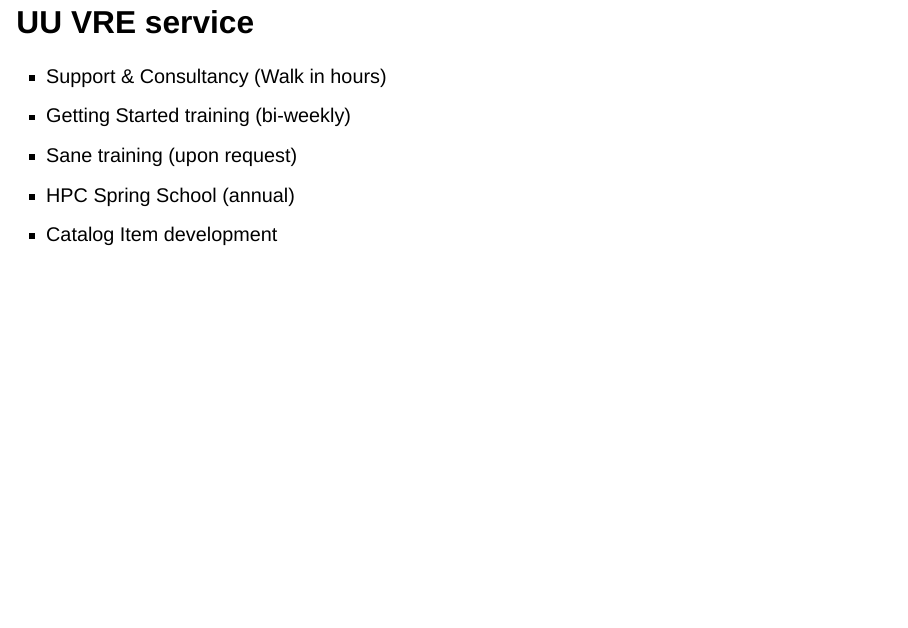
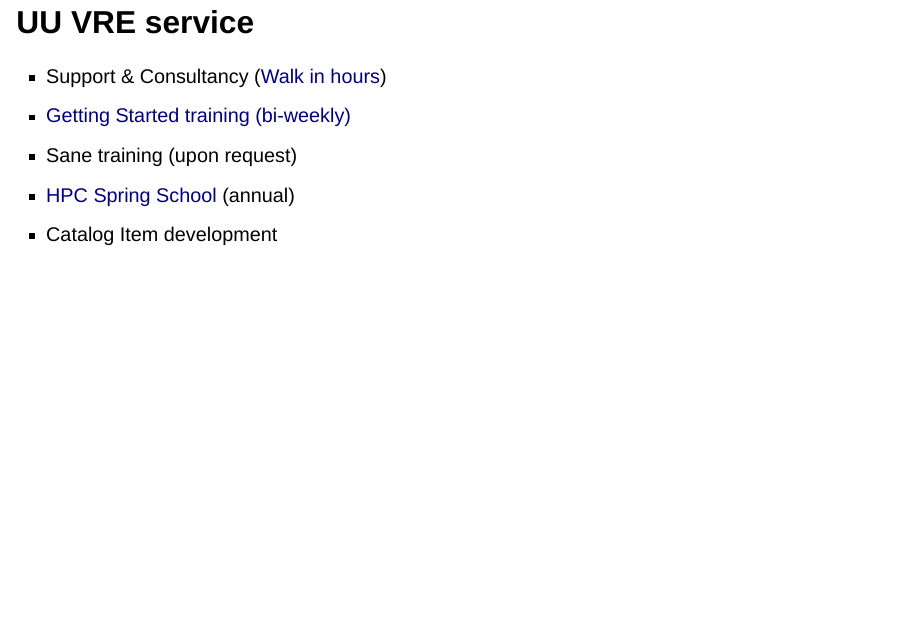
Before and after one commit to UtrechtUniversity/re-presentation-udcc-vre, a Quarto document (presentations/slides.qmd): page 17 of 27. Rendered offline with R 4.5, knitr and Pandoc in place of Quarto, with nearby package versions; drawn as Slidy slides in place of the format the file asks for.

Commit message:
add links

```diff
--- a/presentations/slides.qmd
+++ b/presentations/slides.qmd
@@ -170,10 +170,10 @@ See more: [Access to compute services](https://www.surf.nl/en/access-to-compute-
 ## UU VRE service
 
 ::: {.theme-section}
-- Support & Consultancy (Walk in hours)
-- Getting Started training (bi-weekly)
+- Support & Consultancy ([Walk in hours](https://www.uu.nl/en/research/research-data-management/workshops/walk-in-hours-research-data-and-software))
+- [Getting Started training (bi-weekly)](https://www.uu.nl/en/research/research-data-management/workshops/getting-started-with-virtual-research-environments-vres)
 - Sane training (upon request)
-- HPC Spring School (annual)
+- [HPC Spring School](https://utrechtuniversity.github.io/hpc-spring-school/) (annual)
 - Catalog Item development
 
 :::
```
